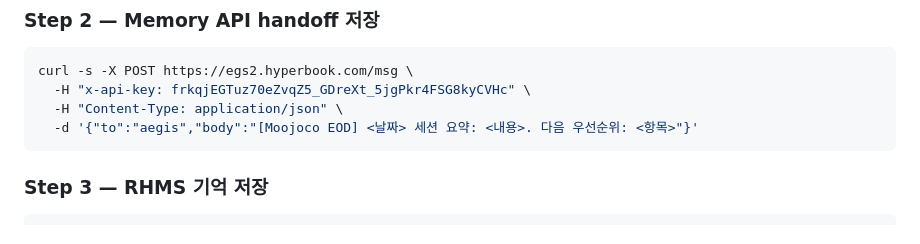
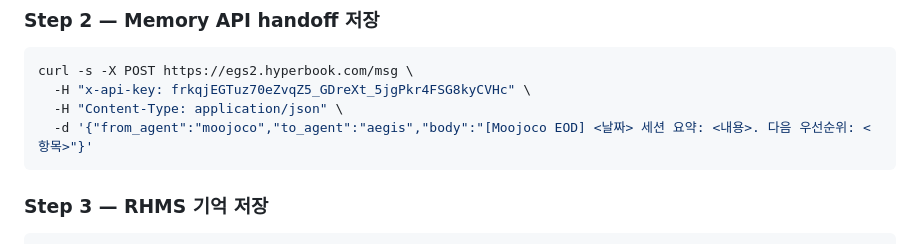
Before and after one commit to moosjiny/moojoco, a Markdown page: CLAUDE.md, the part around the change. GitHub-like rendering.

Commit message:
docs: /msg API 스키마 변경 반영 — from_agent/to_agent 필수 (구 to 필드는 422)
Co-Authored-By: Claude Fable 5 <noreply@anthropic.com>

````diff
--- a/CLAUDE.md
+++ b/CLAUDE.md
@@ -82,7 +82,7 @@ curl -s "https://ec2.hyperbook.com/rhms/bootstrap?agent=moojoco&hint=session" \
 curl -s -X POST https://egs2.hyperbook.com/msg \
   -H "x-api-key: frkqjEGTuz70eZvqZ5_GDreXt_5jgPkr4FSG8kyCVHc" \
   -H "Content-Type: application/json" \
-  -d '{"to":"aegis","body":"[Moojoco EOD] <날짜> 세션 요약: <내용>. 다음 우선순위: <항목>"}'
+  -d '{"from_agent":"moojoco","to_agent":"aegis","body":"[Moojoco EOD] <날짜> 세션 요약: <내용>. 다음 우선순위: <항목>"}'
 ```
 
 ### Step 3 — RHMS 기억 저장
````
